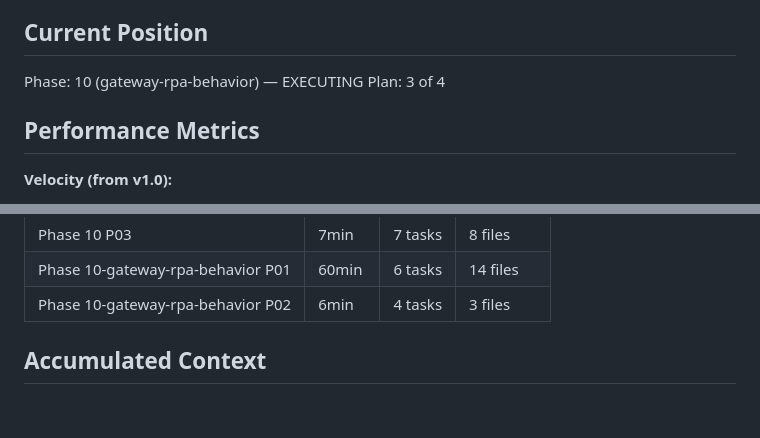
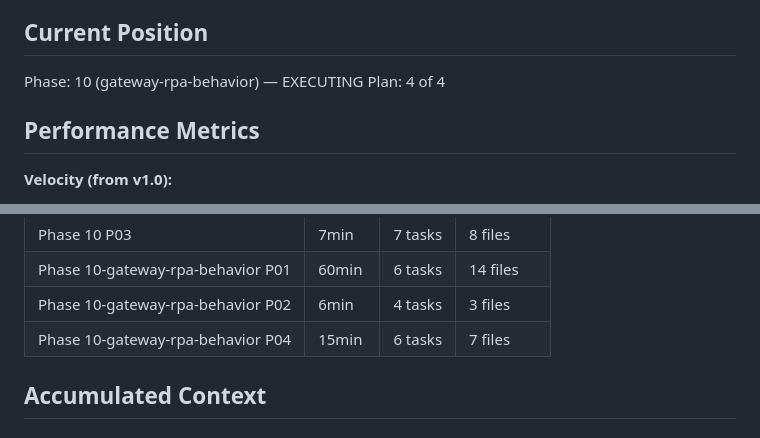
Before and after one commit to Henghenggao/Yigthinker, a Markdown page: .planning/STATE.md, 2 parts joined by grey strips. Rendered like a GitHub page.

```diff
--- a/.planning/STATE.md
+++ b/.planning/STATE.md
@@ -24,7 +24,7 @@ See: .planning/PROJECT.md (updated 2026-04-09)
 ## Current Position
 
 Phase: 10 (gateway-rpa-behavior) — EXECUTING
-Plan: 3 of 4
+Plan: 4 of 4
 
 ## Performance Metrics
 
@@ -53,6 +53,7 @@ Plan: 3 of 4
 | Phase 10 P03 | 7min | 7 tasks | 8 files |
 | Phase 10-gateway-rpa-behavior P01 | 60min | 6 tasks | 14 files |
 | Phase 10-gateway-rpa-behavior P02 | 6min | 4 tasks | 3 files |
+| Phase 10-gateway-rpa-behavior P04 | 15min | 6 tasks | 7 files |
 
 ## Accumulated Context
 
```
Also changed, not shown: other parts of .planning/STATE.md (+10 -6 lines), .planning/ROADMAP.md (+4 -3 lines), 1 other file.
